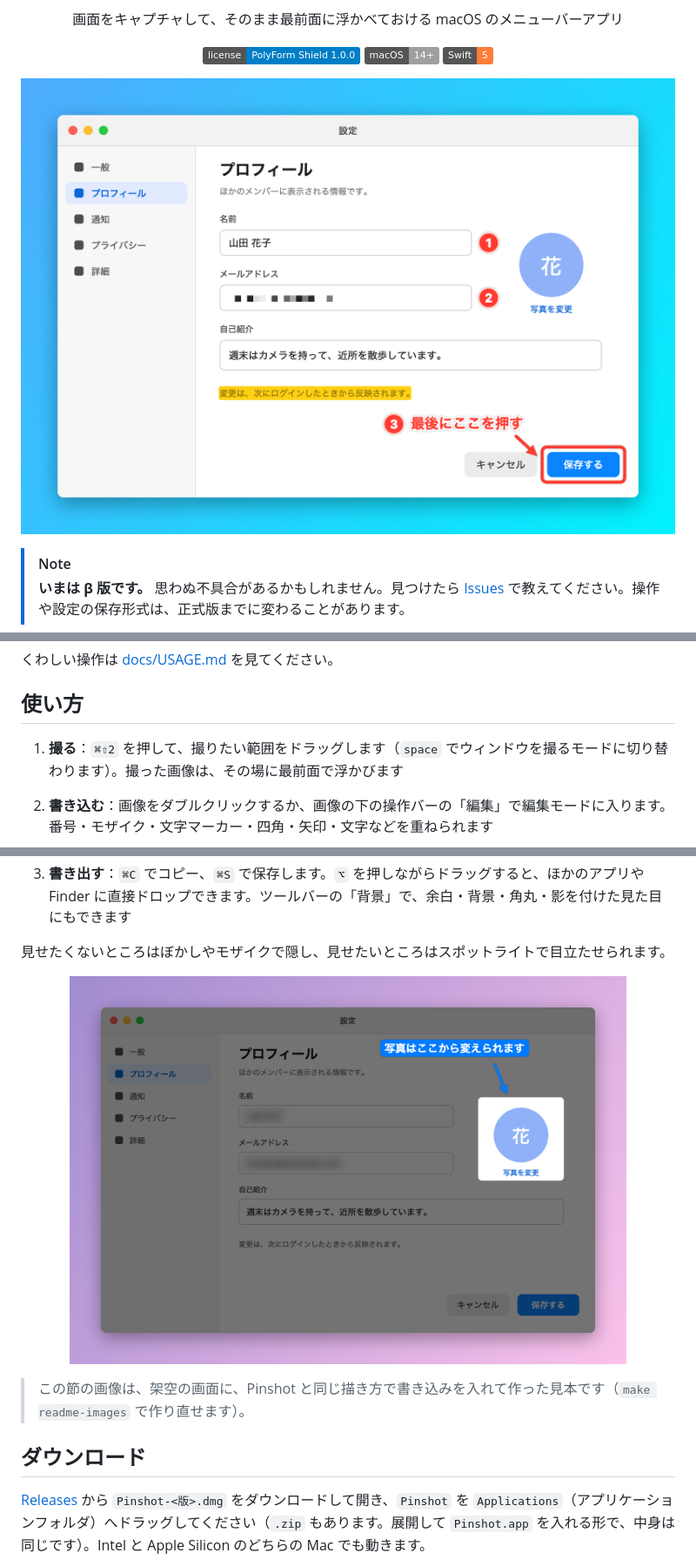
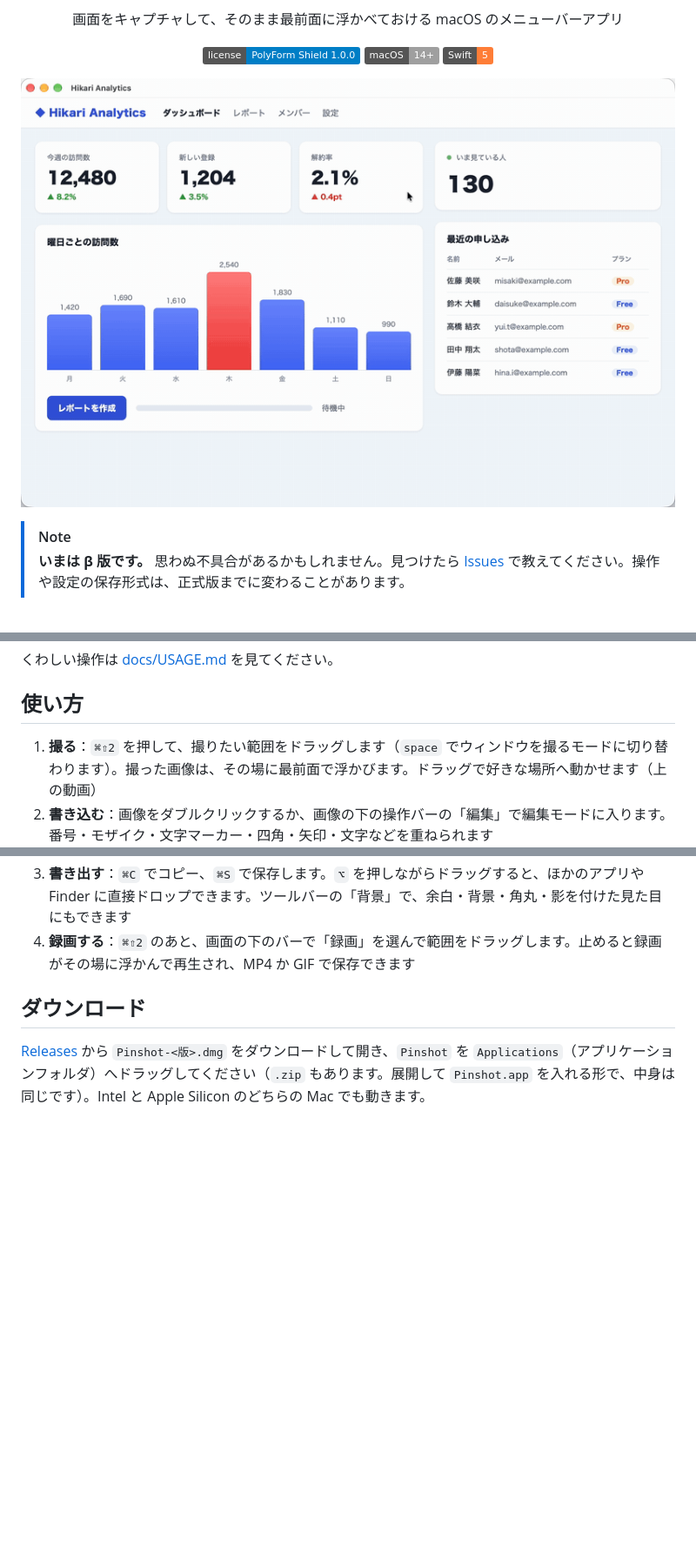
Before and after one commit to yzanbo/pinshot, a Markdown page: README.md, 3 parts joined by grey strips. Shown at 87% size. GitHub-like rendering; pictures changed too: docs/images/capture.gif (added), docs/images/focus.png (deleted), docs/images/hero.png (deleted); badges without logos; blank space fills up the shorter version.

```diff
--- a/README.md
+++ b/README.md
@@ -15,7 +15,7 @@
 </p>
 
 <p align="center">
-  <img src="docs/images/hero.png" width="760" alt="Pinshot で書き込みを入れて書き出した画像の例。設定画面の見本に、番号・モザイク・蛍光ペン・四角・矢印・文字を入れ、背景と影を付けている">
+  <img src="docs/images/capture.gif" width="800" alt="⌘⇧2 でキャプチャを始め、表の範囲をドラッグで選ぶと、撮った画像がその場に浮かび、ドラッグでほかの場所へ動かせる様子">
 </p>
 
 > [!NOTE]
@@ -39,5 +39,5 @@
 
 ## 使い方
 
-1. **撮る**：`⌘⇧2` を押して、撮りたい範囲をドラッグします（`space` でウィンドウを撮るモードに切り替わります）。撮った画像は、その場に最前面で浮かびます
+1. **撮る**：`⌘⇧2` を押して、撮りたい範囲をドラッグします（`space` でウィンドウを撮るモードに切り替わります）。撮った画像は、その場に最前面で浮かびます。ドラッグで好きな場所へ動かせます（上の動画）
 2. **書き込む**：画像をダブルクリックするか、画像の下の操作バーの「編集」で編集モードに入ります。番号・モザイク・文字マーカー・四角・矢印・文字などを重ねられます
@@ -49,12 +44,5 @@
 3. **書き出す**：`⌘C` でコピー、`⌘S` で保存します。`⌥` を押しながらドラッグすると、ほかのアプリや Finder に直接ドロップできます。ツールバーの「背景」で、余白・背景・角丸・影を付けた見た目にもできます
-
-見せたくないところはぼかしやモザイクで隠し、見せたいところはスポットライトで目立たせられます。
-
-<p align="center">
-  <img src="docs/images/focus.png" width="640" alt="名前とメールアドレスをぼかし、写真のところだけをスポットライトで明るくして、ラベルと矢印で示した例">
-</p>
-
-> この節の画像は、架空の画面に、Pinshot と同じ描き方で書き込みを入れて作った見本です（`make readme-images` で作り直せます）。
+4. **録画する**：`⌘⇧2` のあと、画面の下のバーで「録画」を選んで範囲をドラッグします。止めると録画がその場に浮かんで再生され、MP4 か GIF で保存できます
 
 ## ダウンロード
 
```
Also changed, not shown: other parts of README.md (+0 -6 lines), docs/images/annotate.gif (deleted), 2 other files.
